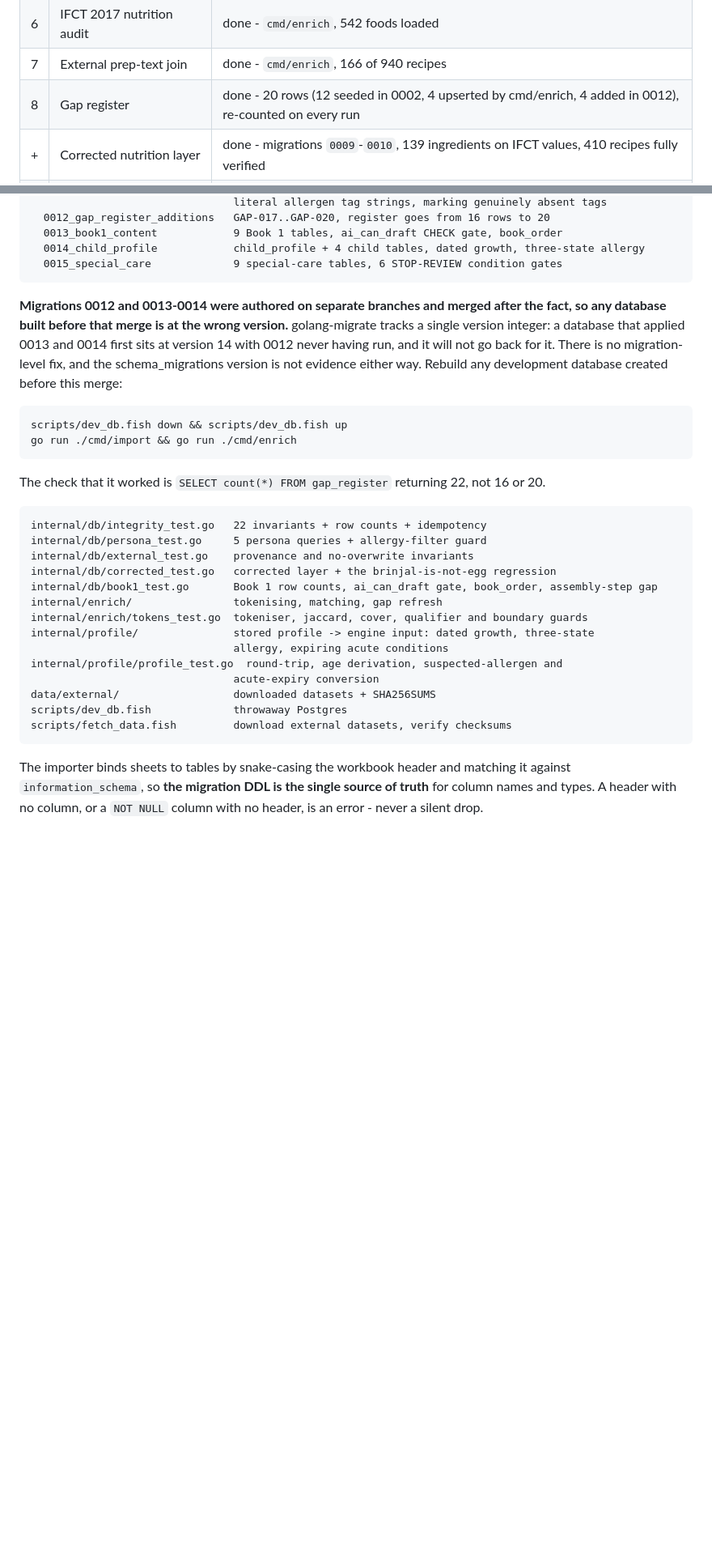
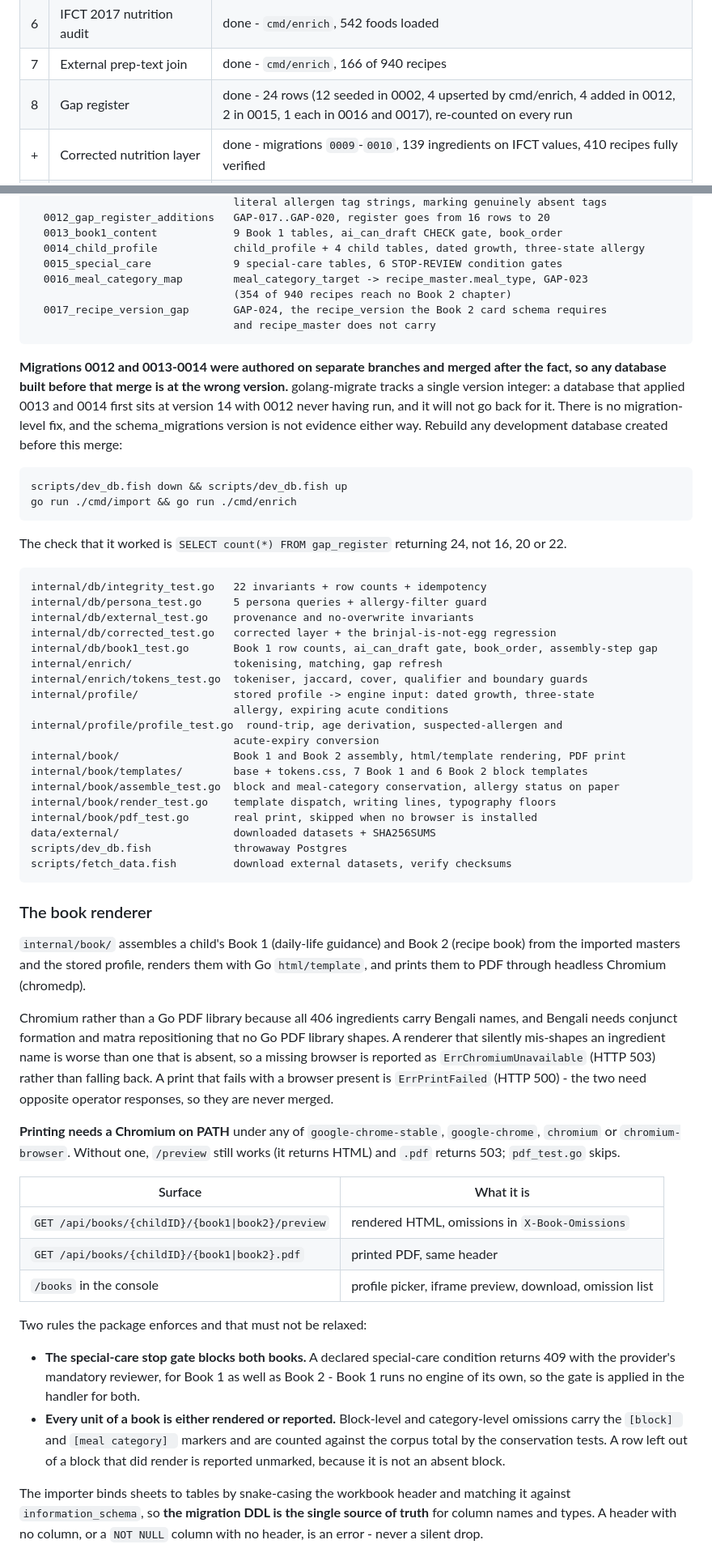
Before and after one commit to agrogamut/cookbook, a Markdown page: CLAUDE.md, 2 parts joined by grey strips. Shown at 81% size. Drawn GitHub-style; blank space fills up the shorter version.

Commit message:
Bring the docs up to what the branch actually ships
CLAUDE.md's own rebuild check said gap_register should return 22; the live
value is 24, so a developer following it would conclude their database was
broken. The migration list stopped at 0015 and the branch adds 0016 and 0017.
README said Phase 3 was specified and not started.

Adds a short book-renderer section: what internal/book/ is, the two endpoints
and the console route, why the print path needs a Chromium on PATH, and the two
rules that must not be relaxed -- the stop gate blocking both books, and every
unit of a book being either rendered or reported.

````diff
--- a/CLAUDE.md
+++ b/CLAUDE.md
@@ -217,7 +217,7 @@ pass from an empty database.
 | 5 | NT00-NT12 ranker | done - migration `0003`, weights read from the provider table |
 | 6 | IFCT 2017 nutrition audit | done - `cmd/enrich`, 542 foods loaded |
 | 7 | External prep-text join | done - `cmd/enrich`, 166 of 940 recipes |
-| 8 | Gap register | done - 20 rows (12 seeded in 0002, 4 upserted by cmd/enrich, 4 added in 0012), re-counted on every run |
+| 8 | Gap register | done - 24 rows (12 seeded in 0002, 4 upserted by cmd/enrich, 4 added in 0012, 2 in 0015, 1 each in 0016 and 0017), re-counted on every run |
 | + | Corrected nutrition layer | done - migrations `0009`-`0010`, 139 ingredients on IFCT values, 410 recipes fully verified |
 | + | `Book1_Content_Master` import | done - migration `0013`, 9 tables. `internal/importer/spec.go`'s exclusion comment (which had listed it alongside the empty Review/Version Control scaffold and the PDF-pagination Page Registry) is corrected: it is the general content layer of Book 1, not a pagination concern, and is bound to the importer like every other master |
 
@@ -923,6 +923,10 @@ internal/db/migrations/
   0013_book1_content            9 Book 1 tables, ai_can_draft CHECK gate, book_order
   0014_child_profile            child_profile + 4 child tables, dated growth, three-state allergy
   0015_special_care             9 special-care tables, 6 STOP-REVIEW condition gates
+  0016_meal_category_map        meal_category_target -> recipe_master.meal_type, GAP-023
+                                (354 of 940 recipes reach no Book 2 chapter)
+  0017_recipe_version_gap       GAP-024, the recipe_version the Book 2 card schema requires
+                                and recipe_master does not carry
 ```
 
 **Migrations 0012 and 0013-0014 were authored on separate branches and merged after the
@@ -937,7 +941,7 @@ scripts/dev_db.fish down && scripts/dev_db.fish up
 go run ./cmd/import && go run ./cmd/enrich
 ```
 
-The check that it worked is `SELECT count(*) FROM gap_register` returning 22, not 16 or 20.
+The check that it worked is `SELECT count(*) FROM gap_register` returning 24, not 16, 20 or 22.
 
 ```
 internal/db/integrity_test.go   22 invariants + row counts + idempotency
@@ -951,10 +955,48 @@ internal/profile/               stored profile -> engine input: dated growth, th
                                 allergy, expiring acute conditions
 internal/profile/profile_test.go  round-trip, age derivation, suspected-allergen and
                                 acute-expiry conversion
+internal/book/                  Book 1 and Book 2 assembly, html/template rendering, PDF print
+internal/book/templates/        base + tokens.css, 7 Book 1 and 6 Book 2 block templates
+internal/book/assemble_test.go  block and meal-category conservation, allergy status on paper
+internal/book/render_test.go    template dispatch, writing lines, typography floors
+internal/book/pdf_test.go       real print, skipped when no browser is installed
 data/external/                  downloaded datasets + SHA256SUMS
 scripts/dev_db.fish             throwaway Postgres
 scripts/fetch_data.fish         download external datasets, verify checksums
 ```
+
+### The book renderer
+
+`internal/book/` assembles a child's Book 1 (daily-life guidance) and Book 2 (recipe book)
+from the imported masters and the stored profile, renders them with Go `html/template`, and
+prints them to PDF through headless Chromium (chromedp).
+
+Chromium rather than a Go PDF library because all 406 ingredients carry Bengali names, and
+Bengali needs conjunct formation and matra repositioning that no Go PDF library shapes. A
+renderer that silently mis-shapes an ingredient name is worse than one that is absent, so a
+missing browser is reported as `ErrChromiumUnavailable` (HTTP 503) rather than falling back.
+A print that fails with a browser present is `ErrPrintFailed` (HTTP 500) - the two need
+opposite operator responses, so they are never merged.
+
+**Printing needs a Chromium on PATH** under any of `google-chrome-stable`, `google-chrome`,
+`chromium` or `chromium-browser`. Without one, `/preview` still works (it returns HTML) and
+`.pdf` returns 503; `pdf_test.go` skips.
+
+| Surface | What it is |
+|---|---|
+| `GET /api/books/{childID}/{book1\|book2}/preview` | rendered HTML, omissions in `X-Book-Omissions` |
+| `GET /api/books/{childID}/{book1\|book2}.pdf` | printed PDF, same header |
+| `/books` in the console | profile picker, iframe preview, download, omission list |
+
+Two rules the package enforces and that must not be relaxed:
+
+- **The special-care stop gate blocks both books.** A declared special-care condition
+  returns 409 with the provider's mandatory reviewer, for Book 1 as well as Book 2 - Book 1
+  runs no engine of its own, so the gate is applied in the handler for both.
+- **Every unit of a book is either rendered or reported.** Block-level and category-level
+  omissions carry the `[block] ` and `[meal category] ` markers and are counted against the
+  corpus total by the conservation tests. A row left out of a block that did render is
+  reported unmarked, because it is not an absent block.
 
 The importer binds sheets to tables by snake-casing the workbook header and matching it
 against `information_schema`, so **the migration DDL is the single source of truth** for
````
Also changed, not shown: README.md (+5 -2 lines).
